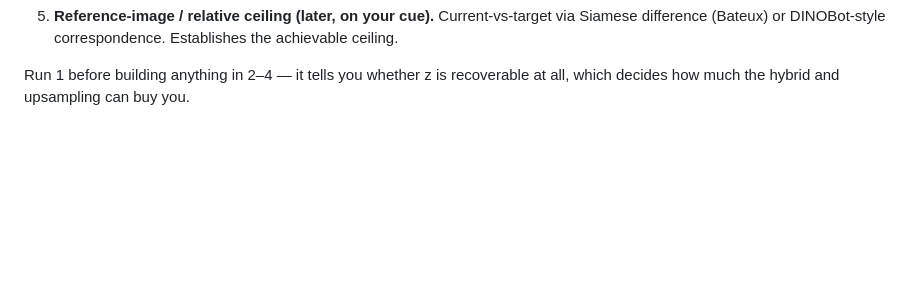
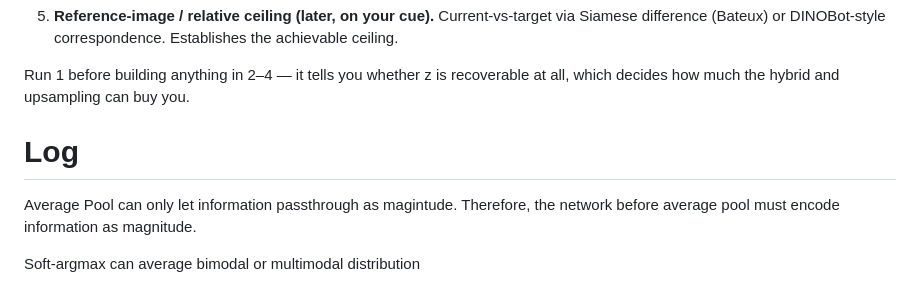
Before and after one commit to ampho12/obsidian-linux-kernel, a Markdown page: machine-learning/Geometric Prediction with Pretrained Models.md, the part around the change. Rendered like a GitHub page; blank space fills up the shorter version.

Commit message:
vault backup: 2026-06-05 17:50:56

```diff
--- a/machine-learning/Geometric Prediction with Pretrained Models.md
+++ b/machine-learning/Geometric Prediction with Pretrained Models.md
@@ -30,3 +30,12 @@ Here are the links and a clean experiment list.
 
 
 Run 1 before building anything in 2–4 — it tells you whether z is recoverable at all, which decides how much the hybrid and upsampling can buy you.
+
+
+
+
+# Log
+
+Average Pool can only let information passthrough as magintude. Therefore, the network before average pool must encode information as magnitude.
+
+Soft-argmax can average bimodal or multimodal distribution
```
